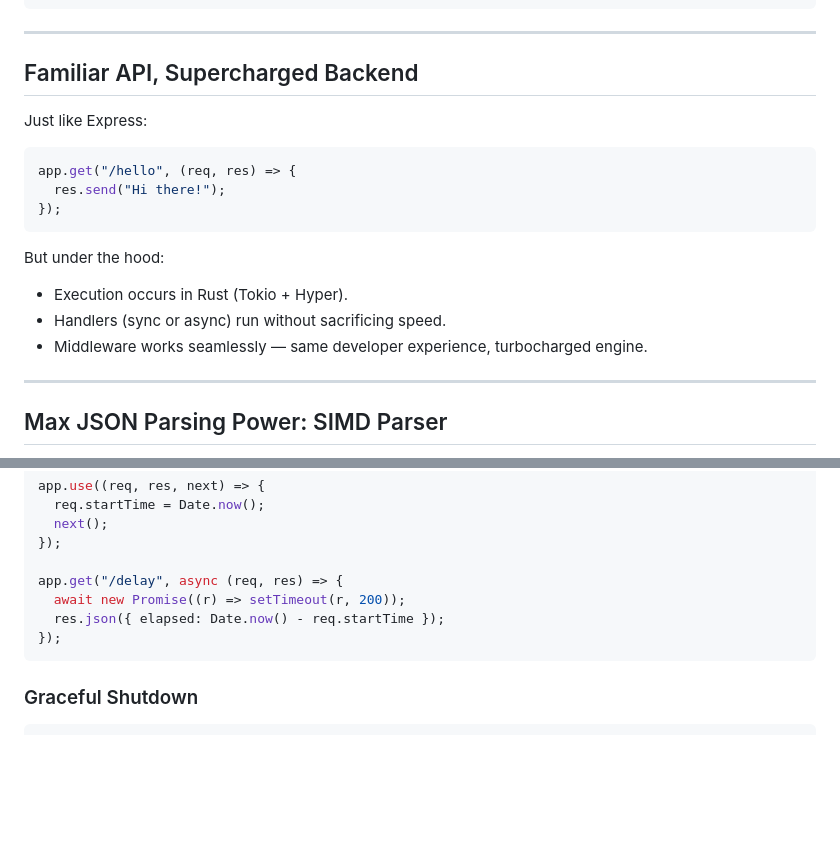
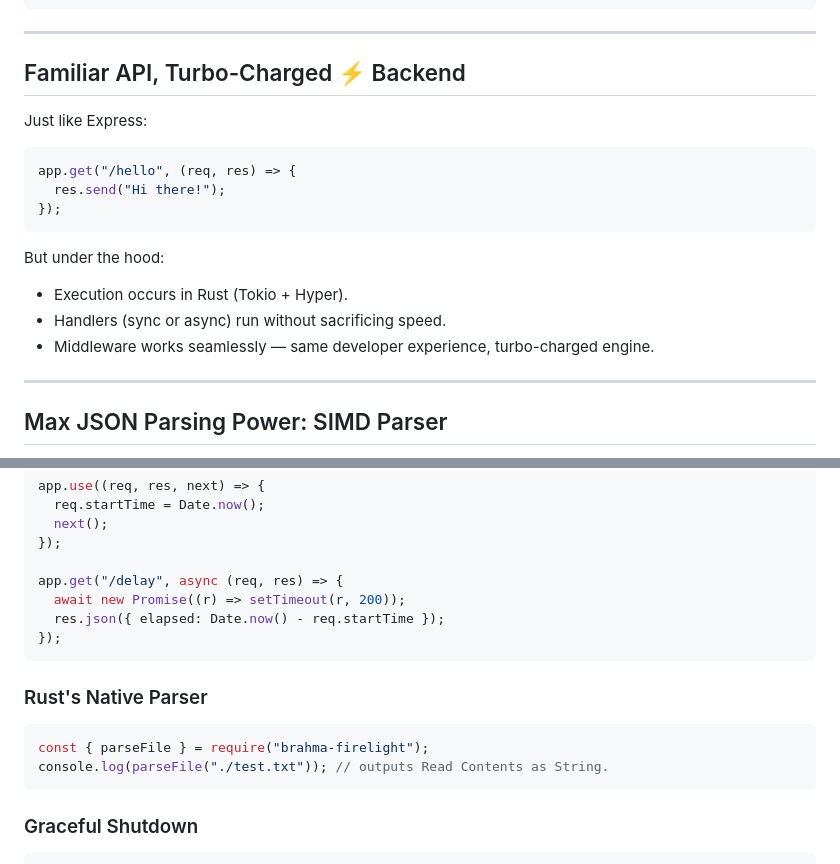
Before and after one commit to Shyam20001/rsjs, a Markdown page: ReadMe.md, 2 parts joined by grey strips. GitHub-like rendering; blank space fills up the shorter version.

Commit message:
moai flip

````diff
--- a/ReadMe.md
+++ b/ReadMe.md
@@ -72,7 +73,7 @@ app.listen(3000).then(() => {
 
 ---
 
-## Familiar API, Supercharged Backend
+## Familiar API, Turbo-Charged ⚡ Backend
 
 Just like Express:
 
@@ -86,7 +87,7 @@ But under the hood:
 
 - Execution occurs in Rust (Tokio + Hyper).
 - Handlers (sync or async) run without sacrificing speed.
-- Middleware works seamlessly — same developer experience, turbocharged engine.
+- Middleware works seamlessly — same developer experience, turbo-charged engine.
 
 ---
 
@@ -139,6 +140,13 @@ app.get("/delay", async (req, res) => {
 });
 ```
 
+### Rust's Native Parser
+
+```js
+const { parseFile } = require("brahma-firelight");
+console.log(parseFile("./test.txt")); // outputs Read Contents as String.
+```
+
 ### Graceful Shutdown
 
 ```js
````
Also changed, not shown: other parts of ReadMe.md (+2 -1 lines).
